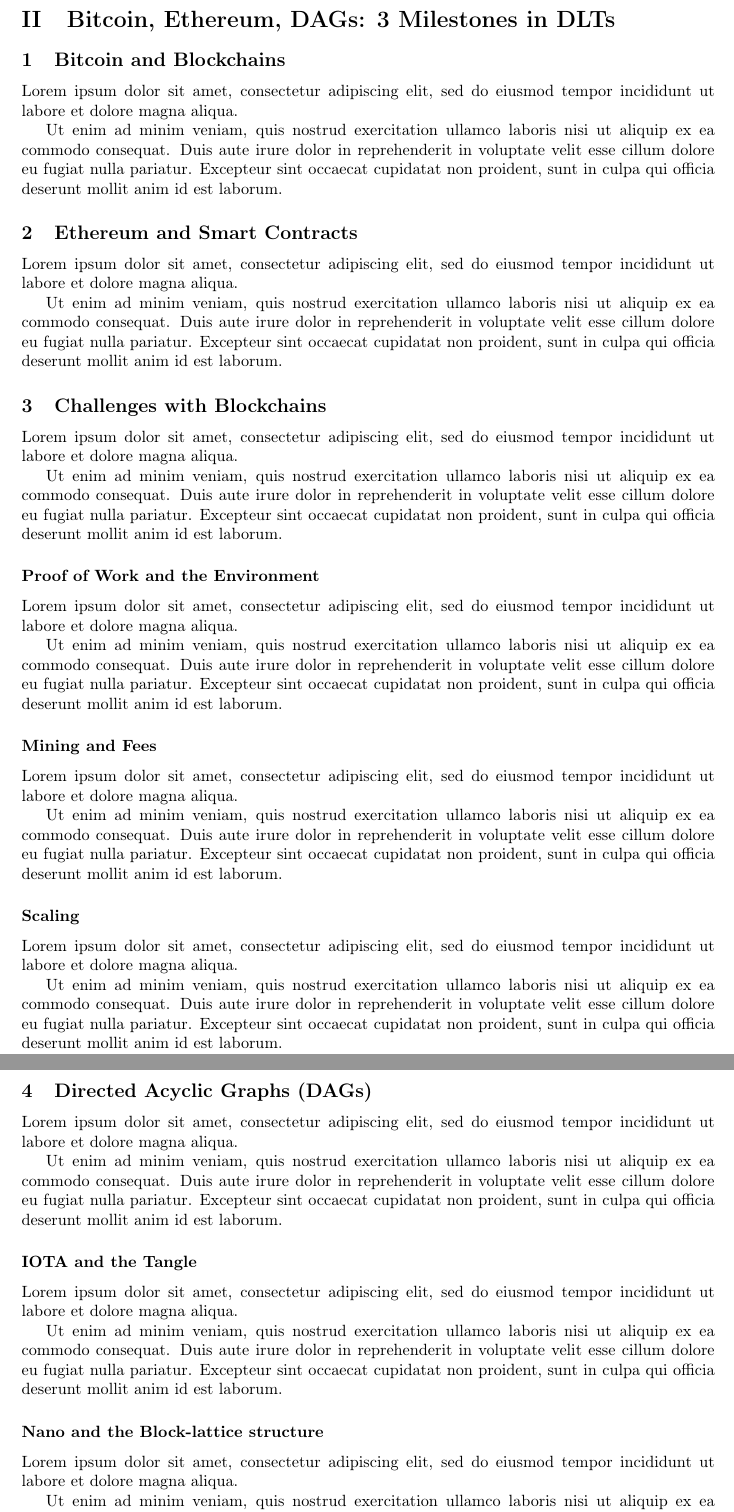
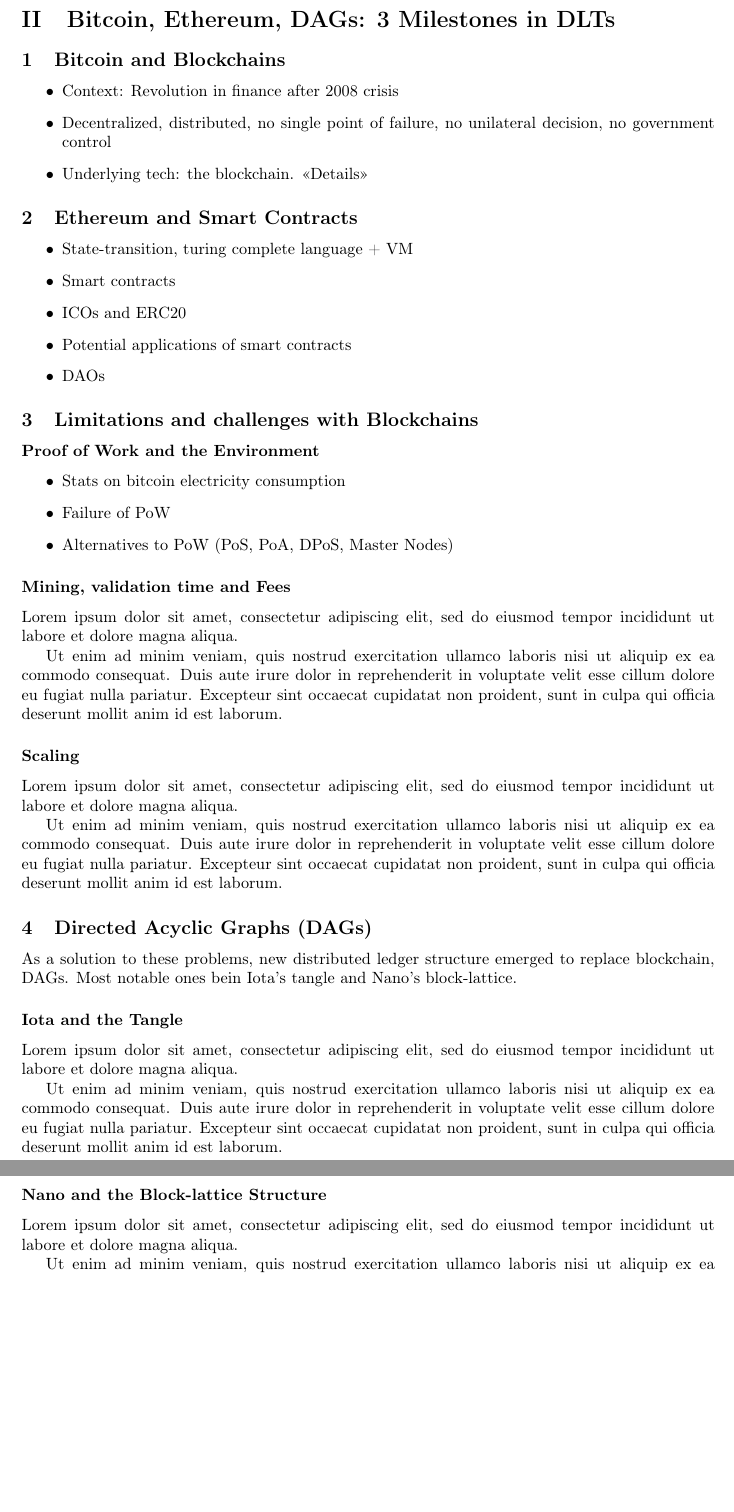
Before and after one commit to OpenSharingEconomy/ose-whitepaper, a LaTeX paper (Whitepaper_v0.1.tex): two parts of pages 4 and 5 of 11 before the commit and two parts of pages 4 and 5 of 12 after it, joined at a grey line, cut so that both start at the same text, the shorter picture padded with empty space. Compiled offline with pdfLaTeX.

Commit message:
Minor layout changes. Added content in the part 4

```diff
--- a/Whitepaper_v0.1.tex
+++ b/Whitepaper_v0.1.tex
@@ -14,9 +14,6 @@
 \usepackage[colorinlistoftodos]{todonotes}
 \usepackage[colorlinks=true, allcolors=blue]{hyperref}
 
-\title{Technical Whitepaper}
-\author{Romain Destenay}
-
 \setcounter{secnumdepth}{2}
 \renewcommand{\thesection}{\Roman{section}}
 \renewcommand{\thesubsection}{\arabic{subsection}}
@@ -59,29 +56,33 @@
 
 \subsection{Bitcoin and Blockchains}
 
-Lorem ipsum dolor sit amet, consectetur adipiscing elit, sed do eiusmod tempor incididunt ut labore et dolore magna aliqua.
-
-Ut enim ad minim veniam, quis nostrud exercitation ullamco laboris nisi ut aliquip ex ea commodo consequat. Duis aute irure dolor in reprehenderit in voluptate velit esse cillum dolore eu fugiat nulla pariatur. Excepteur sint occaecat cupidatat non proident, sunt in culpa qui officia deserunt mollit anim id est laborum.
+\begin{itemize}
+\item Context: Revolution in finance after 2008 crisis
+\item Decentralized, distributed, no single point of failure, no unilateral decision, no government control
+\item Underlying tech: the blockchain. <<Details>>
+\end{itemize}
 
 \subsection{Ethereum and Smart Contracts}
 
-Lorem ipsum dolor sit amet, consectetur adipiscing elit, sed do eiusmod tempor incididunt ut labore et dolore magna aliqua.
+\begin{itemize}
+\item State-transition, turing complete language + VM
+\item Smart contracts
+\item ICOs and ERC20
+\item Potential applications of smart contracts
+\item DAOs
+\end{itemize}
 
-Ut enim ad minim veniam, quis nostrud exercitation ullamco laboris nisi ut aliquip ex ea commodo consequat. Duis aute irure dolor in reprehenderit in voluptate velit esse cillum dolore eu fugiat nulla pariatur. Excepteur sint occaecat cupidatat non proident, sunt in culpa qui officia deserunt mollit anim id est laborum.
-
-\subsection{Challenges with Blockchains}
-
-Lorem ipsum dolor sit amet, consectetur adipiscing elit, sed do eiusmod tempor incididunt ut labore et dolore magna aliqua.
-
-Ut enim ad minim veniam, quis nostrud exercitation ullamco laboris nisi ut aliquip ex ea commodo consequat. Duis aute irure dolor in reprehenderit in voluptate velit esse cillum dolore eu fugiat nulla pariatur. Excepteur sint occaecat cupidatat non proident, sunt in culpa qui officia deserunt mollit anim id est laborum.
+\subsection{Limitations and challenges with Blockchains}
 
 \subsubsection{Proof of Work and the Environment}
 
-Lorem ipsum dolor sit amet, consectetur adipiscing elit, sed do eiusmod tempor incididunt ut labore et dolore magna aliqua.
+\begin{itemize}
+\item Stats on bitcoin electricity consumption
+\item Failure of PoW
+\item Alternatives to PoW (PoS, PoA, DPoS, Master Nodes)
+\end{itemize}
 
-Ut enim ad minim veniam, quis nostrud exercitation ullamco laboris nisi ut aliquip ex ea commodo consequat. Duis aute irure dolor in reprehenderit in voluptate velit esse cillum dolore eu fugiat nulla pariatur. Excepteur sint occaecat cupidatat non proident, sunt in culpa qui officia deserunt mollit anim id est laborum.
-
-\subsubsection{Mining and Fees}
+\subsubsection{Mining, validation time and Fees}
 
 Lorem ipsum dolor sit amet, consectetur adipiscing elit, sed do eiusmod tempor incididunt ut labore et dolore magna aliqua.
 
@@ -95,17 +96,15 @@
 
 \subsection{Directed Acyclic Graphs (DAGs)}
 
-Lorem ipsum dolor sit amet, consectetur adipiscing elit, sed do eiusmod tempor incididunt ut labore et dolore magna aliqua.
+As a solution to these problems, new distributed ledger structure emerged to replace blockchain, DAGs. Most notable ones bein Iota's tangle and Nano's block-lattice.
 
-Ut enim ad minim veniam, quis nostrud exercitation ullamco laboris nisi ut aliquip ex ea commodo consequat. Duis aute irure dolor in reprehenderit in voluptate velit esse cillum dolore eu fugiat nulla pariatur. Excepteur sint occaecat cupidatat non proident, sunt in culpa qui officia deserunt mollit anim id est laborum.
-
-\subsubsection{IOTA and the Tangle}
+\subsubsection{Iota and the Tangle}
 
 Lorem ipsum dolor sit amet, consectetur adipiscing elit, sed do eiusmod tempor incididunt ut labore et dolore magna aliqua.
 
 Ut enim ad minim veniam, quis nostrud exercitation ullamco laboris nisi ut aliquip ex ea commodo consequat. Duis aute irure dolor in reprehenderit in voluptate velit esse cillum dolore eu fugiat nulla pariatur. Excepteur sint occaecat cupidatat non proident, sunt in culpa qui officia deserunt mollit anim id est laborum.
 
-\subsubsection{Nano and the Block-lattice structure}
+\subsubsection{Nano and the Block-lattice Structure}
 
 Lorem ipsum dolor sit amet, consectetur adipiscing elit, sed do eiusmod tempor incididunt ut labore et dolore magna aliqua.
 
```
Also changed, not shown: Whitepaper_v0.1.tex (27 more changed lines).
